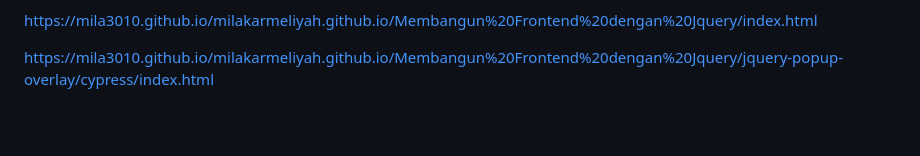
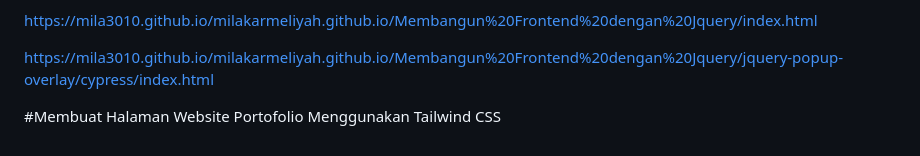
Before and after one commit to Mila3010/milakarmeliyah.github.io, a Markdown page: README.md, the part around the change. Drawn GitHub-style; blank space fills up the shorter version.

```diff
--- a/README.md
+++ b/README.md
@@ -99,3 +99,5 @@ https://mila3010.github.io/milakarmeliyah.github.io/BelajarAjax&Web%20API/getdad
 https://mila3010.github.io/milakarmeliyah.github.io/Membangun%20Frontend%20dengan%20Jquery/index.html
 
 https://mila3010.github.io/milakarmeliyah.github.io/Membangun%20Frontend%20dengan%20Jquery/jquery-popup-overlay/cypress/index.html
+
+#Membuat Halaman Website Portofolio Menggunakan Tailwind CSS
```
